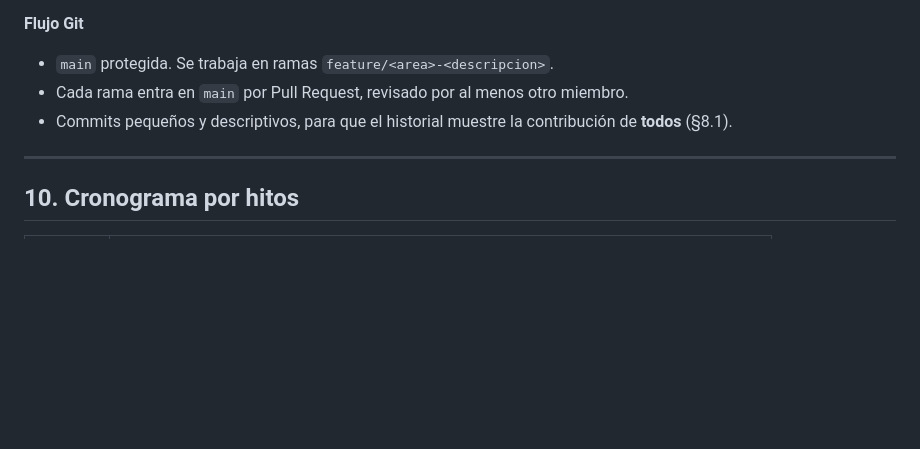
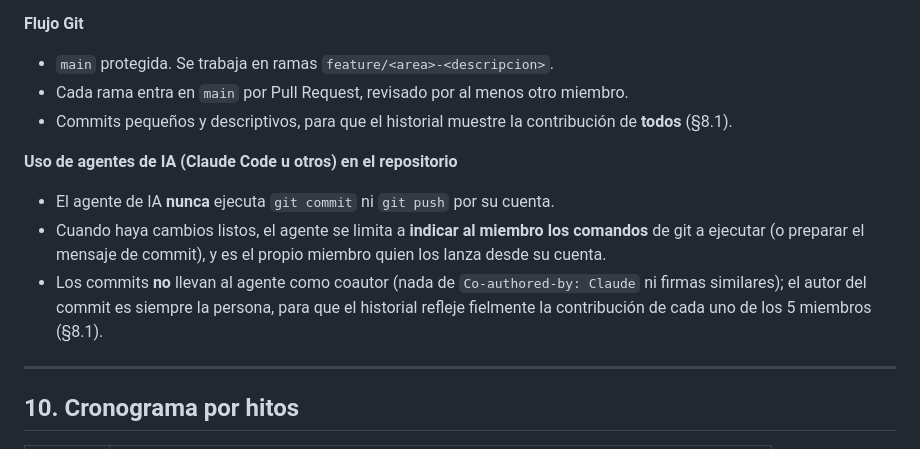
Before and after one commit to HugoFernandezz/Zapatero, a Markdown page: PLANNING.md, the part around the change. Drawn GitHub-style; blank space fills up the shorter version.

Commit message:
Politica de uso de IA y recuento de tablas en /health

```diff
--- a/PLANNING.md
+++ b/PLANNING.md
@@ -275,6 +275,11 @@ La **documentación** se reparte entre todos: README (M1), memoria (secciones po
 - Cada rama entra en `main` por Pull Request, revisado por al menos otro miembro.
 - Commits pequeños y descriptivos, para que el historial muestre la contribución de **todos** (§8.1).
 
+**Uso de agentes de IA (Claude Code u otros) en el repositorio**
+- El agente de IA **nunca** ejecuta `git commit` ni `git push` por su cuenta.
+- Cuando haya cambios listos, el agente se limita a **indicar al miembro los comandos** de git a ejecutar (o preparar el mensaje de commit), y es el propio miembro quien los lanza desde su cuenta.
+- Los commits **no** llevan al agente como coautor (nada de `Co-authored-by: Claude` ni firmas similares); el autor del commit es siempre la persona, para que el historial refleje fielmente la contribución de cada uno de los 5 miembros (§8.1).
+
 ---
 
 ## 10. Cronograma por hitos
```
